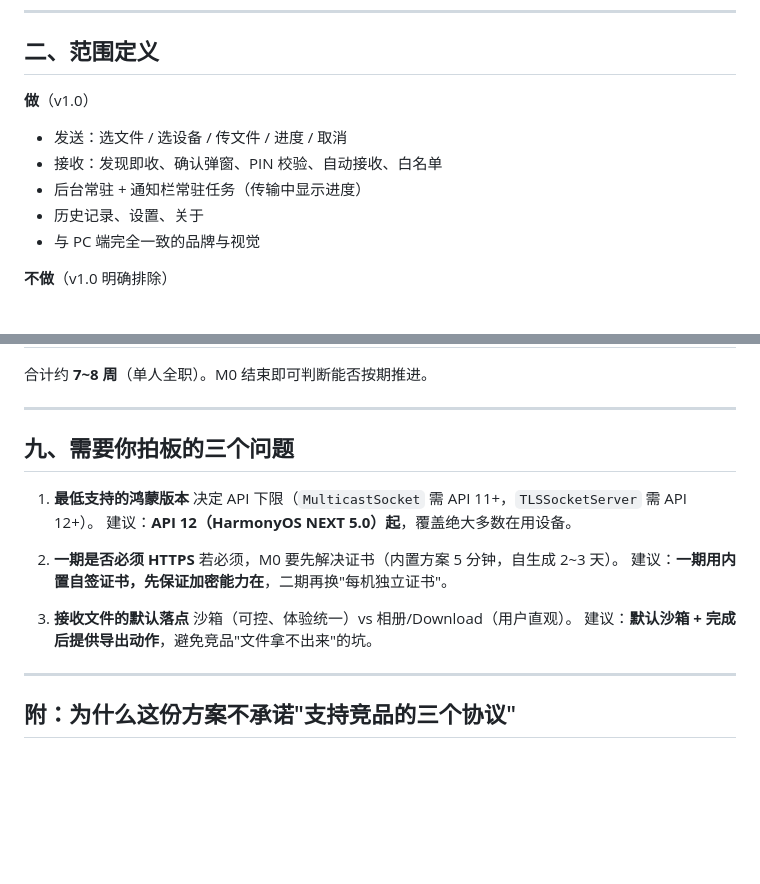
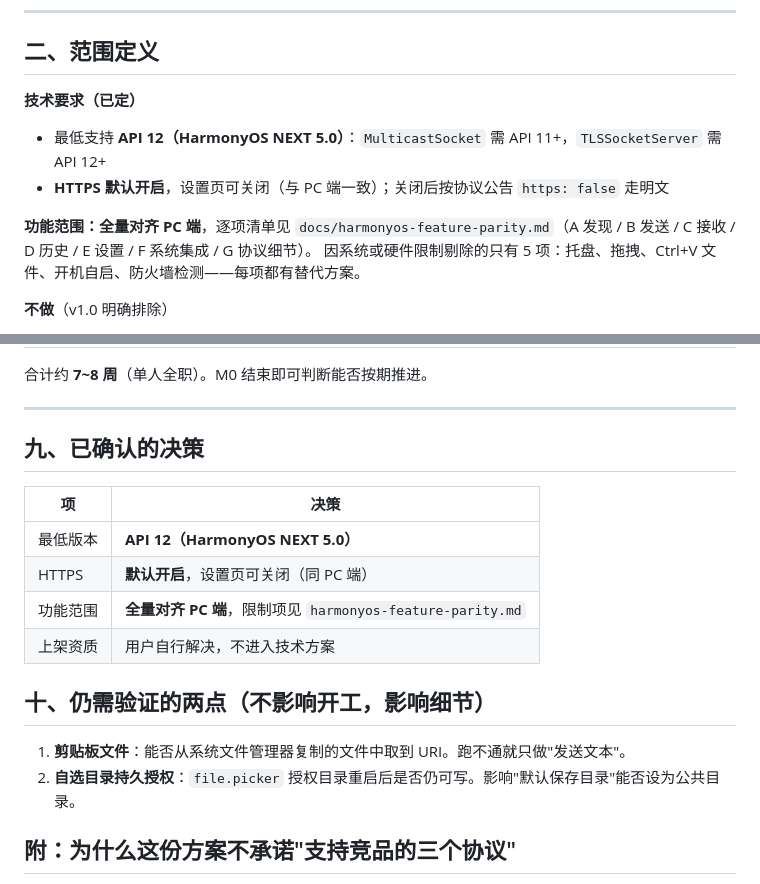
Before and after one commit to a1252822413/MySend, a Markdown page: docs/harmonyos-app-design.md, 2 parts joined by grey strips. Drawn GitHub-style; blank space fills up the shorter version.

```diff
--- a/docs/harmonyos-app-design.md
+++ b/docs/harmonyos-app-design.md
@@ -23,12 +23,12 @@ MTA / Quick Share 这两块**不是我们没做好，是平台不给**。
 
 ## 二、范围定义
 
-**做**（v1.0）
-- 发送：选文件 / 选设备 / 传文件 / 进度 / 取消
-- 接收：发现即收、确认弹窗、PIN 校验、自动接收、白名单
-- 后台常驻 + 通知栏常驻任务（传输中显示进度）
-- 历史记录、设置、关于
-- 与 PC 端完全一致的品牌与视觉
+**技术要求（已定）**
+- 最低支持 **API 12（HarmonyOS NEXT 5.0）**：`MulticastSocket` 需 API 11+，`TLSSocketServer` 需 API 12+
+- **HTTPS 默认开启**，设置页可关闭（与 PC 端一致）；关闭后按协议公告 `https: false` 走明文
+
+**功能范围：全量对齐 PC 端**，逐项清单见 `docs/harmonyos-feature-parity.md`（A 发现 / B 发送 / C 接收 / D 历史 / E 设置 / F 系统集成 / G 协议细节）。
+因系统或硬件限制剔除的只有 5 项：托盘、拖拽、Ctrl+V 文件、开机自启、防火墙检测——每项都有替代方案。
 
 **不做**（v1.0 明确排除）
 - MTA / Quick Share 协议
@@ -270,21 +270,19 @@ await backgroundTaskManager.startBackgroundRunning(context,
 
 ---
 
-## 九、需要你拍板的三个问题
+## 九、已确认的决策
 
-1. **最低支持的鸿蒙版本**
-   决定 API 下限（`MulticastSocket` 需 API 11+，`TLSSocketServer` 需 API 12+）。
-   建议：**API 12（HarmonyOS NEXT 5.0）起**，覆盖绝大多数在用设备。
+| 项 | 决策 |
+|---|---|
+| 最低版本 | **API 12（HarmonyOS NEXT 5.0）** |
+| HTTPS | **默认开启**，设置页可关闭（同 PC 端） |
+| 功能范围 | **全量对齐 PC 端**，限制项见 `harmonyos-feature-parity.md` |
+| 上架资质 | 用户自行解决，不进入技术方案 |
 
-2. **一期是否必须 HTTPS**
-   若必须，M0 要先解决证书（内置方案 5 分钟，自生成 2~3 天）。
-   建议：**一期用内置自签证书，先保证加密能力在**，二期再换"每机独立证书"。
+## 十、仍需验证的两点（不影响开工，影响细节）
 
-3. **接收文件的默认落点**
-   沙箱（可控、体验统一）vs 相册/Download（用户直观）。
-   建议：**默认沙箱 + 完成后提供导出动作**，避免竞品"文件拿不出来"的坑。
-
----
+1. **剪贴板文件**：能否从系统文件管理器复制的文件中取到 URI。跑不通就只做"发送文本"。
+2. **自选目录持久授权**：`file.picker` 授权目录重启后是否仍可写。影响"默认保存目录"能否设为公共目录。
 
 ## 附：为什么这份方案不承诺"支持竞品的三个协议"
 
```
Also changed, not shown: docs/harmonyos-feature-parity.md (added, +176 -0 lines).
